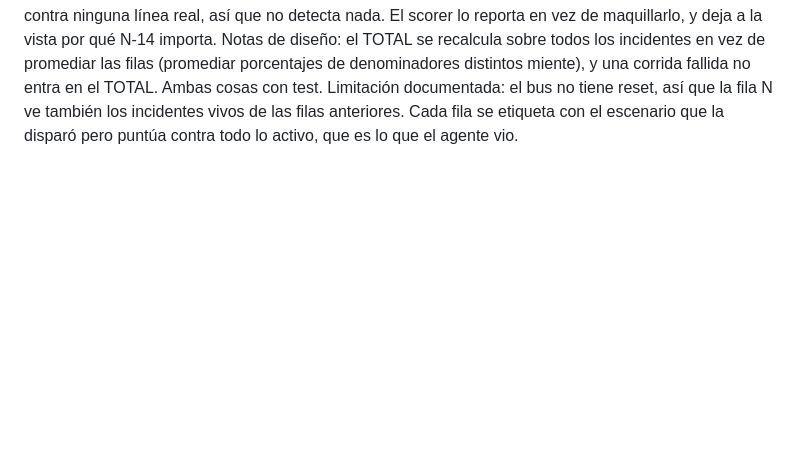
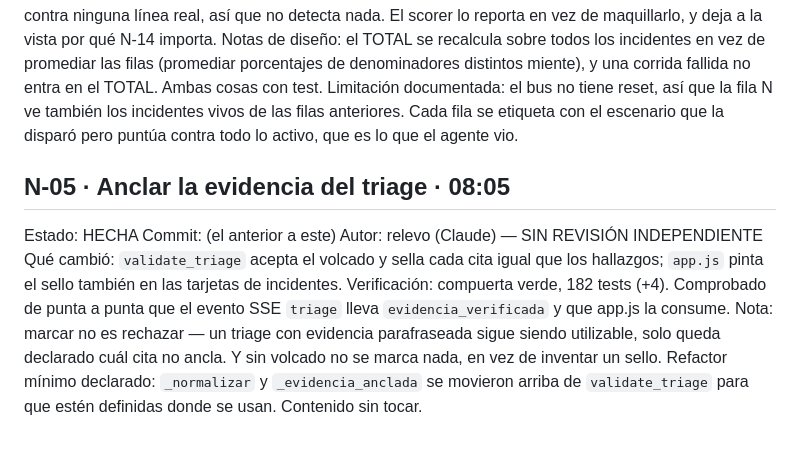
Before and after one commit to DiegoPyLL/Hackathon-Huawei-Cloud-MaaS, a Markdown page: noche/BITACORA.md, the part around the change. Rendered like a GitHub page; blank space fills up the shorter version.

Commit message:
N-05: marcada hecha en backlog + bitacora
Autor: relevo (Claude) — SIN REVISION INDEPENDIENTE

Co-Authored-By: Claude Opus 5 <noreply@anthropic.com>

```diff
--- a/noche/BITACORA.md
+++ b/noche/BITACORA.md
@@ -144,3 +144,18 @@ y una corrida fallida no entra en el TOTAL. Ambas cosas con test.
 Limitación documentada: el bus no tiene reset, así que la fila N ve también los
 incidentes vivos de las filas anteriores. Cada fila se etiqueta con el escenario
 que la disparó pero puntúa contra todo lo activo, que es lo que el agente vio.
+
+## N-05 · Anclar la evidencia del triage · 08:05
+Estado: HECHA
+Commit: (el anterior a este)
+Autor: relevo (Claude) — SIN REVISIÓN INDEPENDIENTE
+Qué cambió: `validate_triage` acepta el volcado y sella cada cita igual que los
+hallazgos; `app.js` pinta el sello también en las tarjetas de incidentes.
+Verificación: compuerta verde, 182 tests (+4). Comprobado de punta a punta que
+el evento SSE `triage` lleva `evidencia_verificada` y que app.js la consume.
+Nota: marcar no es rechazar — un triage con evidencia parafraseada sigue siendo
+utilizable, solo queda declarado cuál cita no ancla. Y sin volcado no se marca
+nada, en vez de inventar un sello.
+Refactor mínimo declarado: `_normalizar` y `_evidencia_anclada` se movieron
+arriba de `validate_triage` para que estén definidas donde se usan. Contenido
+sin tocar.
```
Also changed, not shown: noche/BACKLOG.md (+1 -1 lines).
